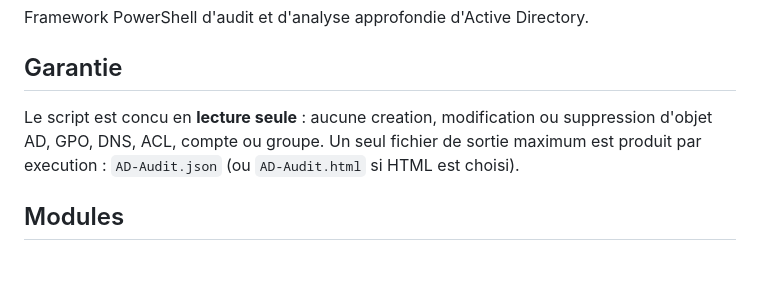
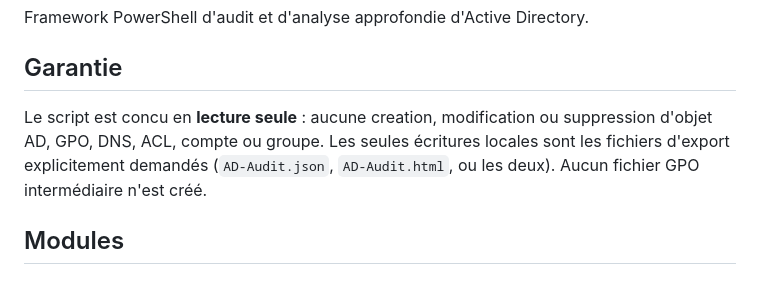
Before and after one commit to Sotoamino/AdAdvancedConfigurator, a Markdown page: Audit/README.md, the part around the change. GitHub-like rendering.

Commit message:
docs(audit): clarify read-only export behavior

```diff
--- a/Audit/README.md
+++ b/Audit/README.md
@@ -4,7 +4,7 @@ Framework PowerShell d'audit et d'analyse approfondie d'Active Directory.
 
 ## Garantie
 
-Le script est concu en **lecture seule** : aucune creation, modification ou suppression d'objet AD, GPO, DNS, ACL, compte ou groupe. Un seul fichier de sortie maximum est produit par execution : `AD-Audit.json` (ou `AD-Audit.html` si HTML est choisi).
+Le script est concu en **lecture seule** : aucune creation, modification ou suppression d'objet AD, GPO, DNS, ACL, compte ou groupe. Les seules écritures locales sont les fichiers d'export explicitement demandés (`AD-Audit.json`, `AD-Audit.html`, ou les deux). Aucun fichier GPO intermédiaire n'est créé.
 
 ## Modules
 
```
